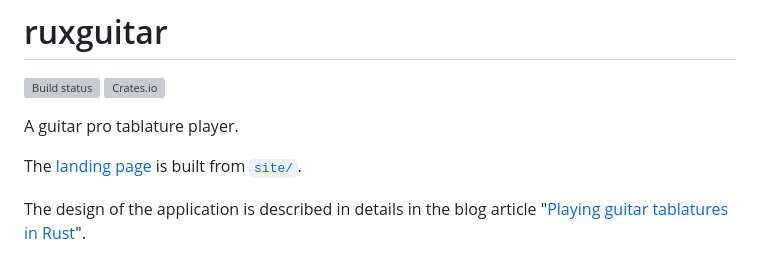
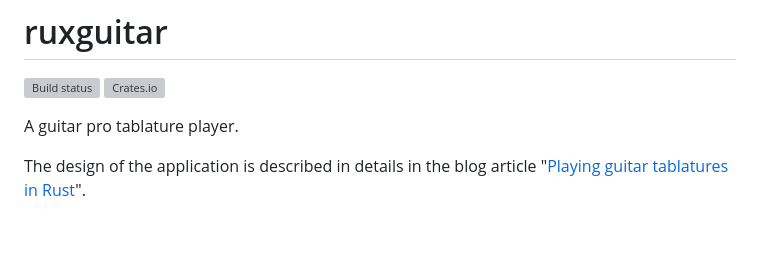
Before and after one commit to agourlay/ruxguitar, a Markdown page: README.md, the part around the change. GitHub-like rendering; blank space fills up the shorter version; grey boxes are pictures that could not be loaded.

Commit message:
drop the landing page line from the readme intro
Co-Authored-By: Claude Opus 5 (1M context) <noreply@anthropic.com>

```diff
--- a/README.md
+++ b/README.md
@@ -4,8 +4,6 @@
 [![Crates.io](https://img.shields.io/crates/v/ruxguitar.svg)](https://crates.io/crates/ruxguitar)
 
 A guitar pro tablature player.
-
-The [landing page](https://agourlay.github.io/ruxguitar/) is built from [`site/`](site/).
 
 The design of the application is described in details in the blog article "[Playing guitar tablatures in Rust](https://agourlay.github.io/ruxguitar-tablature-player/)".
 
```
